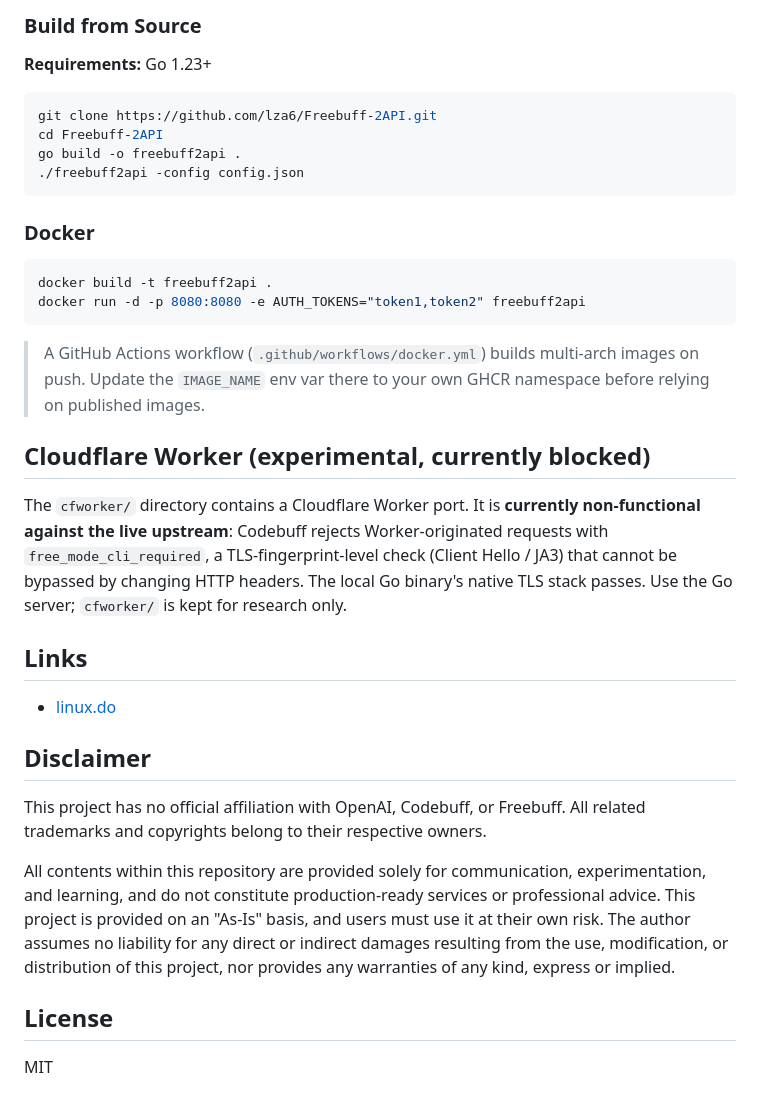
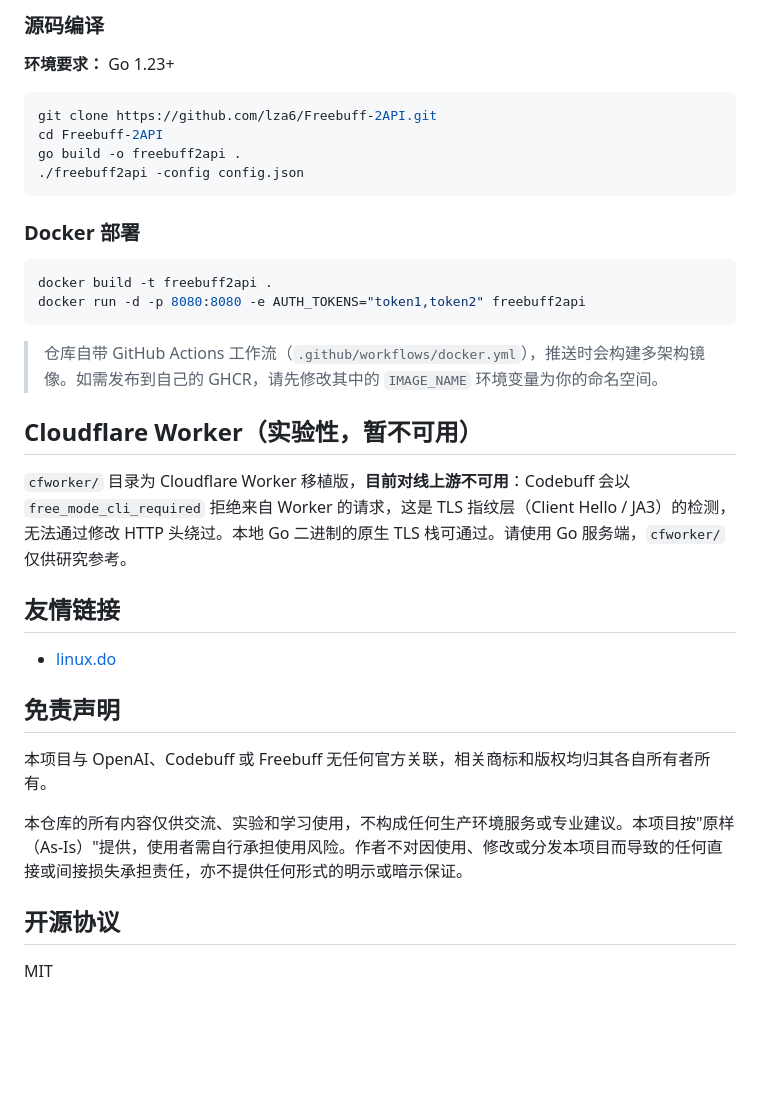
Before and after one commit to lza6/Freebuff-2API, a Markdown page: README.md, the part around one of its changes. GitHub-like rendering; blank space fills up the shorter version.

````diff
--- a/README.md
+++ b/README.md
@@ -123,7 +123,7 @@ Point any OpenAI SDK at `http://localhost:8080/v1`, or set `ANTHROPIC_BASE_URL=h
 
-### Build from Source
+### 源码编译
 
-**Requirements:** Go 1.23+
+**环境要求：** Go 1.23+
 
 ```bash
 git clone https://github.com/lza6/Freebuff-2API.git
@@ -132,29 +132,29 @@ go build -o freebuff2api .
 ./freebuff2api -config config.json
 ```
 
-### Docker
+### Docker 部署
 
 ```bash
 docker build -t freebuff2api .
 docker run -d -p 8080:8080 -e AUTH_TOKENS="token1,token2" freebuff2api
 ```
 
-> A GitHub Actions workflow (`.github/workflows/docker.yml`) builds multi-arch images on push. Update the `IMAGE_NAME` env var there to your own GHCR namespace before relying on published images.
+> 仓库自带 GitHub Actions 工作流（`.github/workflows/docker.yml`），推送时会构建多架构镜像。如需发布到自己的 GHCR，请先修改其中的 `IMAGE_NAME` 环境变量为你的命名空间。
 
-## Cloudflare Worker (experimental, currently blocked)
+## Cloudflare Worker（实验性，暂不可用）
 
-The `cfworker/` directory contains a Cloudflare Worker port. It is **currently non-functional against the live upstream**: Codebuff rejects Worker-originated requests with `free_mode_cli_required`, a TLS-fingerprint-level check (Client Hello / JA3) that cannot be bypassed by changing HTTP headers. The local Go binary's native TLS stack passes. Use the Go server; `cfworker/` is kept for research only.
+`cfworker/` 目录为 Cloudflare Worker 移植版，**目前对线上游不可用**：Codebuff 会以 `free_mode_cli_required` 拒绝来自 Worker 的请求，这是 TLS 指纹层（Client Hello / JA3）的检测，无法通过修改 HTTP 头绕过。本地 Go 二进制的原生 TLS 栈可通过。请使用 Go 服务端，`cfworker/` 仅供研究参考。
 
-## Links
+## 友情链接
 
 - [linux.do](https://linux.do)
 
-## Disclaimer
+## 免责声明
 
-This project has no official affiliation with OpenAI, Codebuff, or Freebuff. All related trademarks and copyrights belong to their respective owners.
+本项目与 OpenAI、Codebuff 或 Freebuff 无任何官方关联，相关商标和版权均归其各自所有者所有。
 
-All contents within this repository are provided solely for communication, experimentation, and learning, and do not constitute production-ready services or professional advice. This project is provided on an "As-Is" basis, and users must use it at their own risk. The author assumes no liability for any direct or indirect damages resulting from the use, modification, or distribution of this project, nor provides any warranties of any kind, express or implied.
+本仓库的所有内容仅供交流、实验和学习使用，不构成任何生产环境服务或专业建议。本项目按"原样（As-Is）"提供，使用者需自行承担使用风险。作者不对因使用、修改或分发本项目而导致的任何直接或间接损失承担责任，亦不提供任何形式的明示或暗示保证。
 
-## License
+## 开源协议
 
 MIT
````
Also changed, not shown: other parts of README.md (+54 -54 lines).
